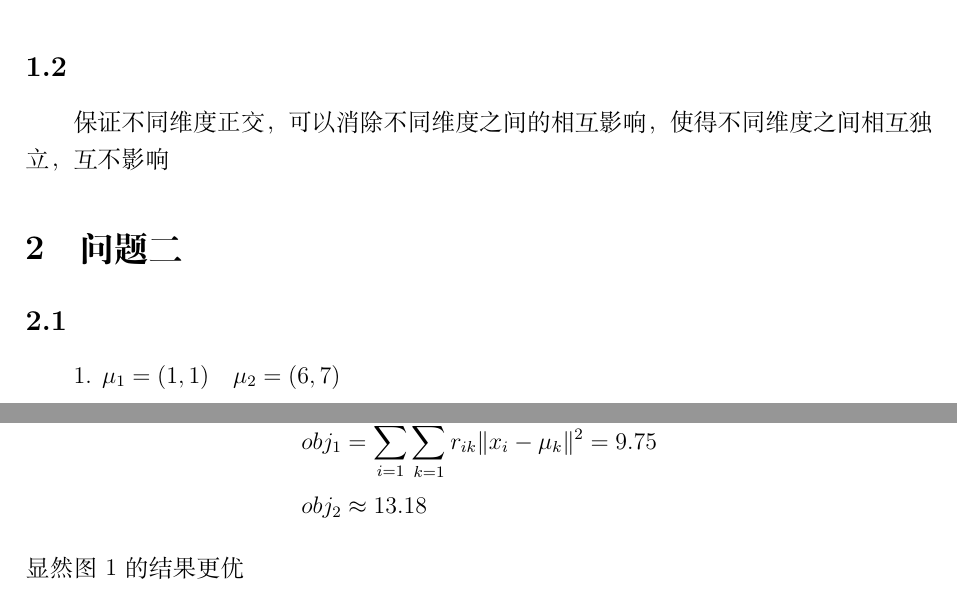
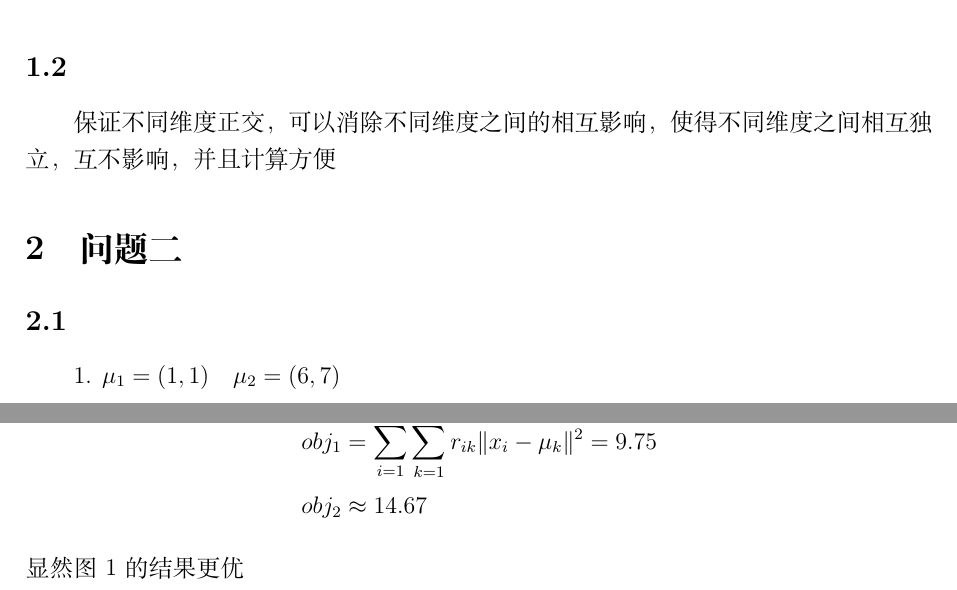
Before and after one commit to Kagero8Yukikaze/Machine-Learning, a LaTeX problem sheet (assignment/assignment5/assignment5.tex): two parts of pages 2 and 3 of 6, joined at a grey line, cut so that both start at the same text. Compiled offline with XeLaTeX.

Commit message:
finish assignment

```diff
--- a/assignment/assignment5/assignment5.tex
+++ b/assignment/assignment5/assignment5.tex
@@ -74,7 +74,7 @@
 
 \subsection{}
 
-保证不同维度正交，可以消除不同维度之间的相互影响，使得不同维度之间相互独立，互不影响
+保证不同维度正交，可以消除不同维度之间的相互影响，使得不同维度之间相互独立，互不影响，并且计算方便
 
 
 \section{问题二}
@@ -121,7 +121,7 @@
 因为
 \begin{align*}
     obj_1&=\sum_{i=1}^6\sum_{k=1}^2r_{ik}\Vert x_i-\mu_k \Vert^2=9.75\\
-    obj_2&\approx 13.18
+    obj_2&\approx 14.67
 \end{align*}
 显然图1的结果更优
 
```
Also changed, not shown: assignment/assignment5/assignment5.pdf.
